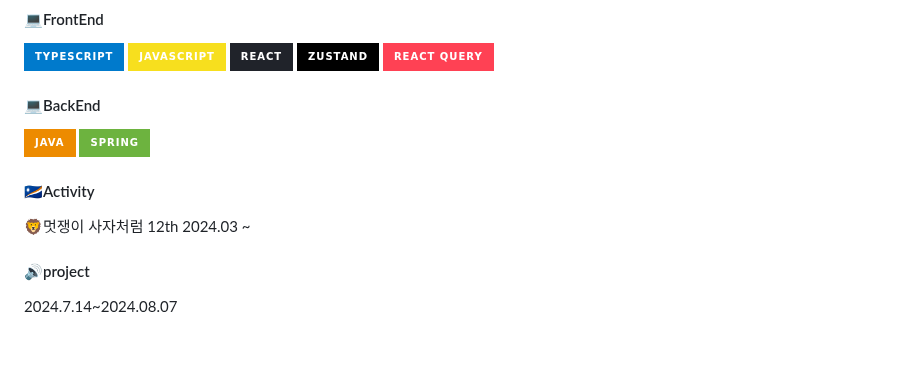
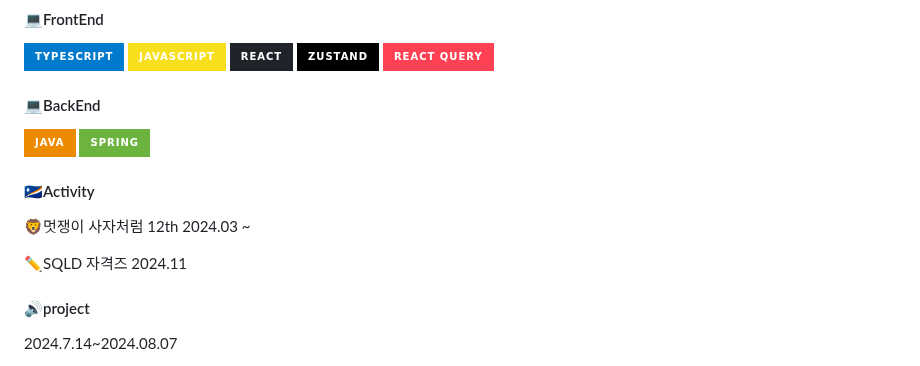
Before and after one commit to tkv00/tkv00, a Markdown page: README.md, the part around the change. GitHub-like rendering; folded sections open; badges without logos; blank space fills up the shorter version.

```diff
--- a/README.md
+++ b/README.md
@@ -26,6 +26,7 @@
 
  #### 🇲🇭Activity
  <p>🦁멋쟁이 사자처럼 12th 2024.03 ~ </p>
+ <p>✏️SQLD 자격즈 2024.11</p>
 
 #### 🔊project
 <p>2024.7.14~2024.08.07</p>
```
